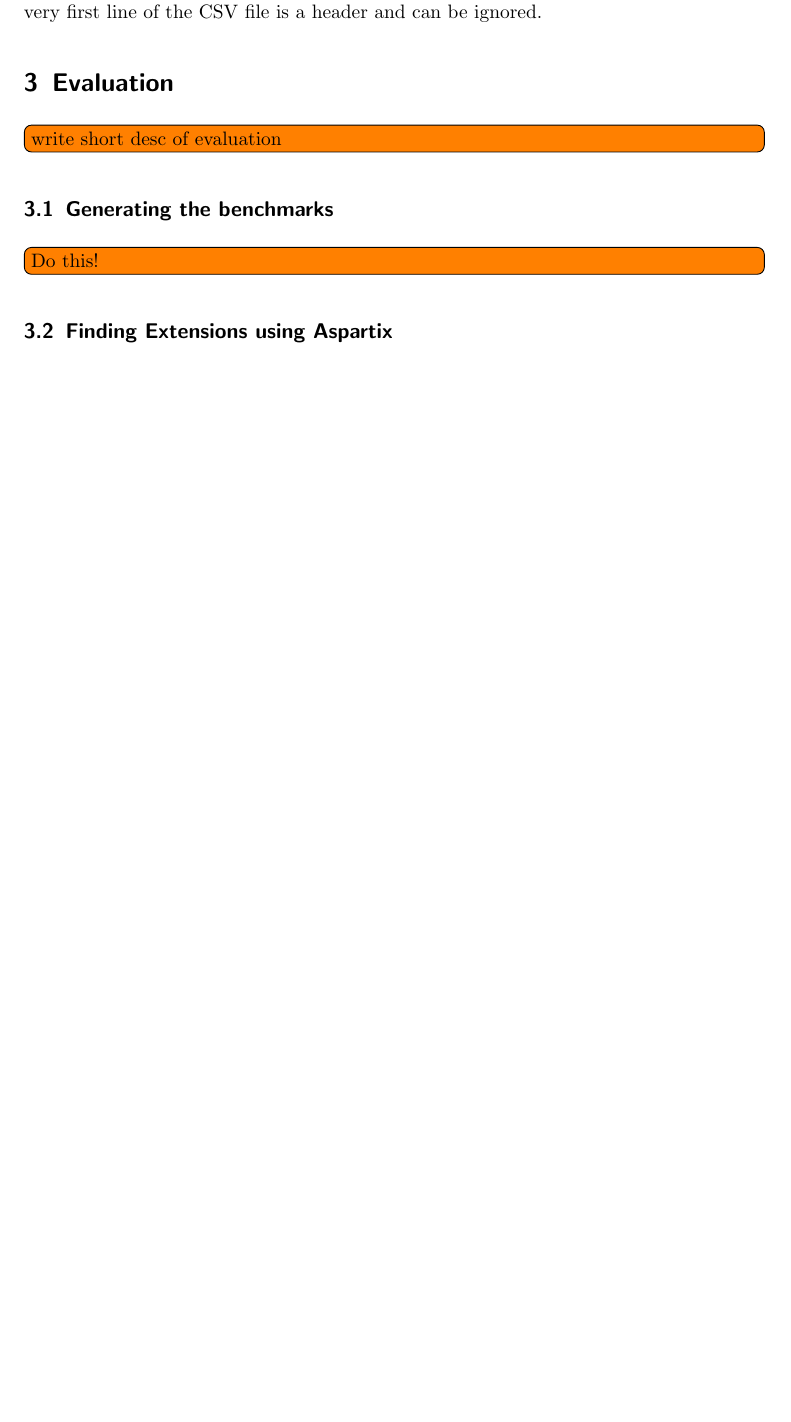
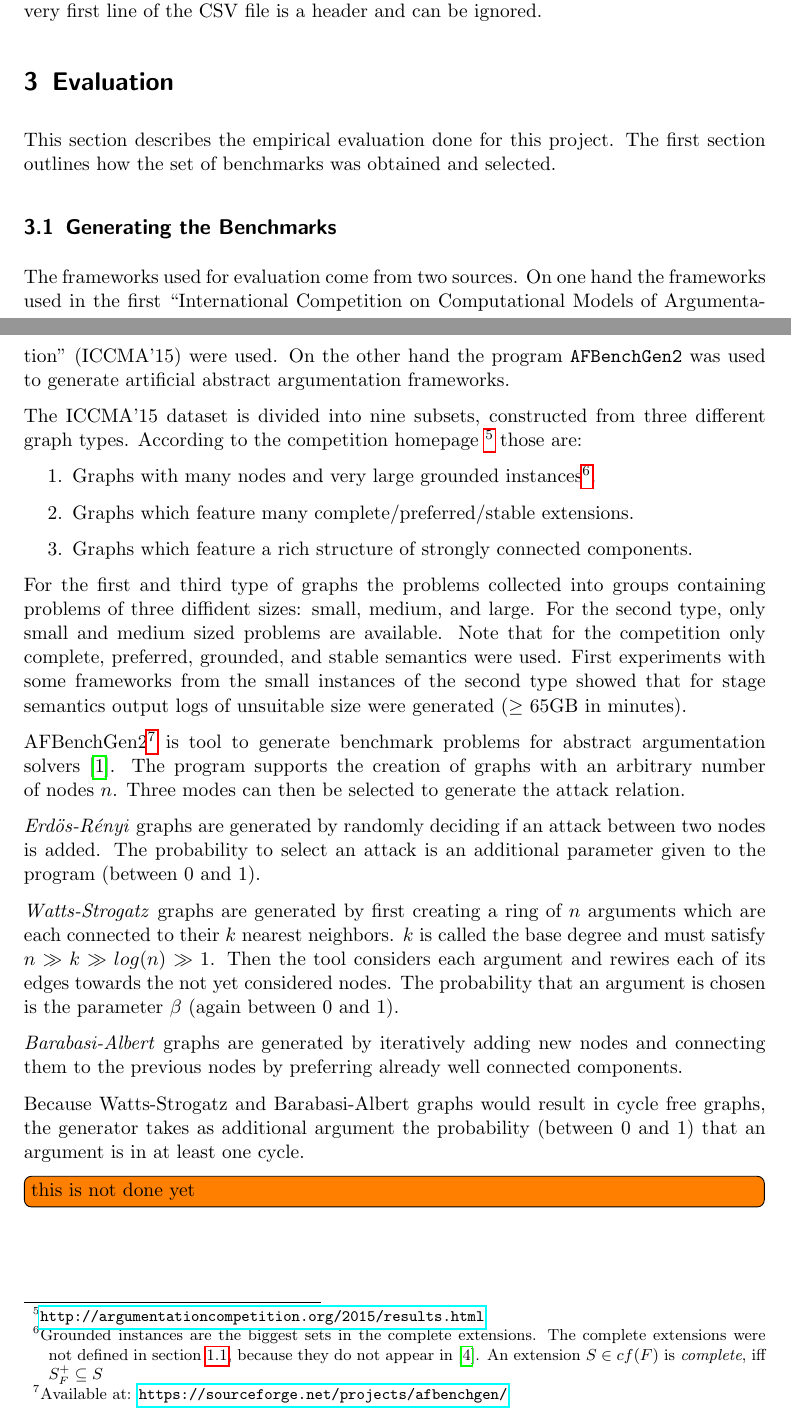
Before and after one commit to hansjoergschurr/aa_semprop, a LaTeX document (doc/report/report.tex): part of page 7 of 7 before the commit and two parts of pages 7 and 8 of 9 after it, the two joined at a grey line, cut so that both start at the same text, the shorter picture padded with empty space. Compiled offline with pdfLaTeX.

Commit message:
text draft 1

```diff
--- a/doc/report/report.tex
+++ b/doc/report/report.tex
@@ -18,7 +18,8 @@
 \addbibresource{ref.bib}
 \KOMAoption{bibliography}{totoc}
 
-\title{AA}
+\title{Project Description}
+\subtitle{For Course 184.682: Abstract Argumentation}
 \author{Hans-Jörg Schurr}
 
 \begin{document}
@@ -306,10 +330,64 @@ line of the CSV file is a header and can be ignored.
 
 \section{Evaluation}
 \label{evaluation}
-\todo[inline]{write short desc of evaluation}
-\subsection{Generating the benchmarks}
-\todo[inline]{Do this!}
-\subsection{Finding Extensions using Aspartix}
+This section describes the empirical evaluation done for this project.
+The first section outlines how the set of benchmarks was obtained and selected.
+
+\subsection{Generating the Benchmarks}
+\label{gen_bench}
+The frameworks used for evaluation come from two sources. On one hand
+the frameworks used in the first ``International Competition on Computational
+Models of Argumentation'' (ICCMA'15) were used. On the other hand
+the program \texttt{AFBenchGen2} was used to generate artificial
+abstract argumentation frameworks.
+
+The ICCMA'15 dataset is divided into nine subsets, constructed from
+three different graph types. According to the competition homepage
+\footnote{\url{http://argumentationcompetition.org/2015/results.html}} those
+are:
+\begin{enumerate}
+  \item Graphs with many nodes and very large grounded instances\footnote{
+  Grounded instances are the biggest sets in the complete extensions. The complete
+  extensions were not defined in section~\ref{aadef}, because they do not appear
+  in \cite{linsbichler2015hidden}. An extension $S\in cf(F)$ is \emph{complete}, iff
+  $S_F^{+}\subseteq S$}.
+  \item Graphs which feature many complete/preferred/stable extensions.
+  \item Graphs which feature a rich structure of strongly connected components.
+\end{enumerate}
+For the first and third type of graphs the problems collected into groups
+containing problems of three diffident sizes: small, medium, and large. For the
+second type, only small and medium sized problems are available. Note that for
+the competition only complete, preferred, grounded, and stable semantics were
+used. First experiments with some frameworks from the small instances of the
+second type showed that for stage semantics output logs of unsuitable size were
+generated ($\geq$ 65GB in minutes).
+
+AFBenchGen2\footnote{Available at:
+\url{https://sourceforge.net/projects/afbenchgen/}} is tool to generate
+benchmark problems for abstract argumentation solvers \cite{afbenchgen2}. The
+program supports the creation of graphs with an arbitrary number of nodes $n$.
+Three modes can then be selected to generate the attack relation.
+
+\emph{Erdös-Rényi} graphs are generated by randomly deciding if an attack
+between two nodes is added. The probability to select an attack is an additional
+parameter given to the program (between 0 and 1).
+
+\emph{Watts-Strogatz} graphs are generated by first creating a ring of $n$
+arguments which are each connected to their $k$ nearest neighbors. $k$ is called
+the base degree and must satisfy $n \gg k \gg log(n) \gg 1$. Then the tool
+considers each argument and rewires each of its edges towards the not yet
+considered nodes. The probability that an argument is chosen is the parameter
+$\beta$ (again between 0 and 1).
+
+\emph{Barabasi-Albert} graphs are generated by iteratively adding new nodes and
+connecting them to the previous nodes by preferring already well connected
+components.
+
+Because Watts-Strogatz and Barabasi-Albert graphs would result in cycle free
+graphs, the generator takes as additional argument the probability (between 0
+and 1) that an argument is in at least one cycle.
+
+\todo[inline]{this is not done yet}
 
 \section{Conclusion}
 \label{conclusion}
```
Also changed, not shown: doc/report/ref.bib (+9 -0 lines), doc/report/report.tex (39 more changed lines).
